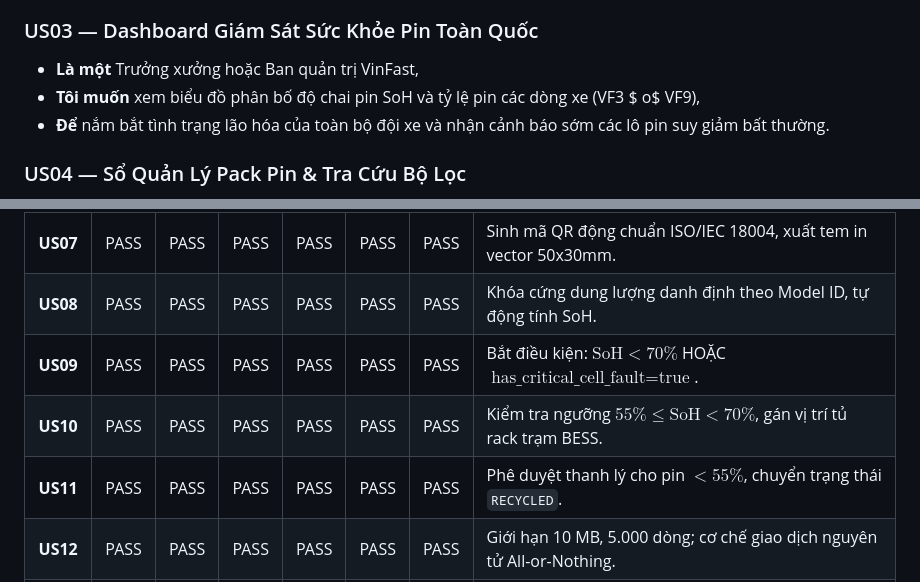
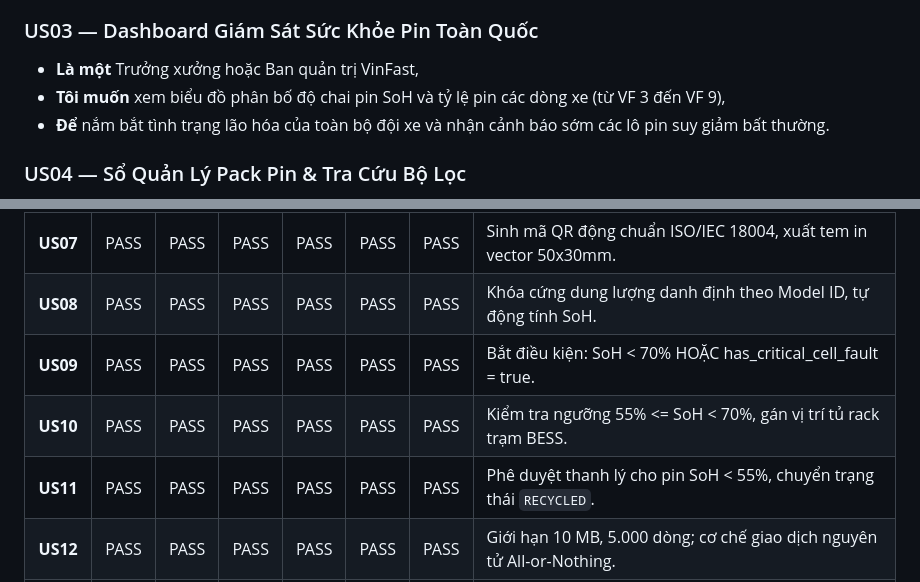
Before and after one commit to nhatgudboi/VinFast-Battery-Passport-Second-Life-Platform, a Markdown page: docs/08-invest-requirements.md, 2 parts joined by grey strips. Rendered like a GitHub page.

Commit message:
fix(docs): resolve LaTeX syntax error in INVEST requirements table

```diff
--- a/docs/08-invest-requirements.md
+++ b/docs/08-invest-requirements.md
@@ -45,7 +45,7 @@ US16        Quản lý Hồ sơ Cá nhân & Bảo mật Mật khẩu
 
 ### US03 — Dashboard Giám Sát Sức Khỏe Pin Toàn Quốc
 * **Là một** Trưởng xưởng hoặc Ban quản trị VinFast,
-* **Tôi muốn** xem biểu đồ phân bố độ chai pin SoH và tỷ lệ pin các dòng xe (VF3 $	o$ VF9),
+* **Tôi muốn** xem biểu đồ phân bố độ chai pin SoH và tỷ lệ pin các dòng xe (từ VF 3 đến VF 9),
 * **Để** nắm bắt tình trạng lão hóa của toàn bộ đội xe và nhận cảnh báo sớm các lô pin suy giảm bất thường.
 
 ### US04 — Sổ Quản Lý Pack Pin & Tra Cứu Bộ Lọc
@@ -127,9 +127,9 @@ US16        Quản lý Hồ sơ Cá nhân & Bảo mật Mật khẩu
 | **US06** | PASS | PASS | PASS | PASS | PASS | PASS | Mô hình 1-N giữa Xe (VIN) và Pin (Serial); độc lập vòng đời thiết bị. |
 | **US07** | PASS | PASS | PASS | PASS | PASS | PASS | Sinh mã QR động chuẩn ISO/IEC 18004, xuất tem in vector 50x30mm. |
 | **US08** | PASS | PASS | PASS | PASS | PASS | PASS | Khóa cứng dung lượng danh định theo Model ID, tự động tính SoH. |
-| **US09** | PASS | PASS | PASS | PASS | PASS | PASS | Bắt điều kiện: $\text{SoH} < 70\%$ HOẶC $\text{has\_critical\_cell\_fault} = \text{true}$. |
-| **US10** | PASS | PASS | PASS | PASS | PASS | PASS | Kiểm tra ngưỡng $55\% \le \text{SoH} < 70\%$, gán vị trí tủ rack trạm BESS. |
-| **US11** | PASS | PASS | PASS | PASS | PASS | PASS | Phê duyệt thanh lý cho pin $<55\%$, chuyển trạng thái `RECYCLED`. |
+| **US09** | PASS | PASS | PASS | PASS | PASS | PASS | Bắt điều kiện: SoH < 70% HOẶC has_critical_cell_fault = true. |
+| **US10** | PASS | PASS | PASS | PASS | PASS | PASS | Kiểm tra ngưỡng 55% <= SoH < 70%, gán vị trí tủ rack trạm BESS. |
+| **US11** | PASS | PASS | PASS | PASS | PASS | PASS | Phê duyệt thanh lý cho pin SoH < 55%, chuyển trạng thái `RECYCLED`. |
 | **US12** | PASS | PASS | PASS | PASS | PASS | PASS | Giới hạn 10 MB, 5.000 dòng; cơ chế giao dịch nguyên tử All-or-Nothing. |
 | **US13** | PASS | PASS | PASS | PASS | PASS | PASS | Endpoint mở không cần token; bảo mật thông tin cá nhân chủ xe theo NĐ 13. |
 | **US14** | PASS | PASS | PASS | PASS | PASS | PASS | QuestPDF sinh file A4 có mã QR và chữ ký băm SHA-256 xác thực. |
```
